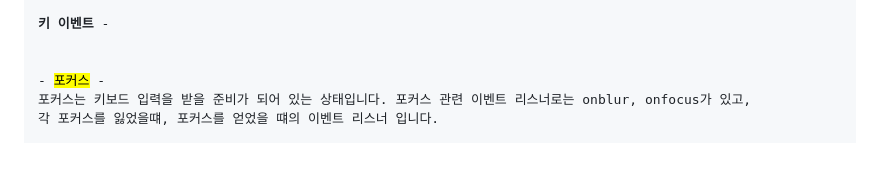
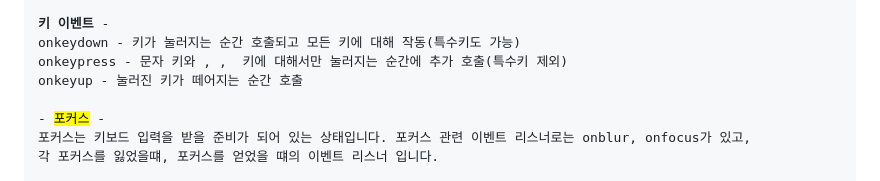
Before and after one commit to NojeongGyun/webprogarmming, a Markdown page: 1029/readme.md, the part around the change. Drawn GitHub-style; blank space fills up the shorter version.

```diff
--- a/1029/readme.md
+++ b/1029/readme.md
@@ -190,7 +190,9 @@ onwheel - HTML 태그에 마우스 휠이 구르는 동안 계속 호출
 가 있습니다.
 
 <b>키 이벤트</b> -
-
+onkeydown - 키가 눌러지는 순간 호출되고 모든 키에 대해 작동(특수키도 가능)
+onkeypress - 문자 키와 <Enter>, <Space>, <Esc> 키에 대해서만 눌러지는 순간에 추가 호출(특수키 제외)
+onkeyup - 눌러진 키가 떼어지는 순간 호출
 
 - <mark>포커스</mark> -
 포커스는 키보드 입력을 받을 준비가 되어 있는 상태입니다. 포커스 관련 이벤트 리스너로는 onblur, onfocus가 있고,
```
